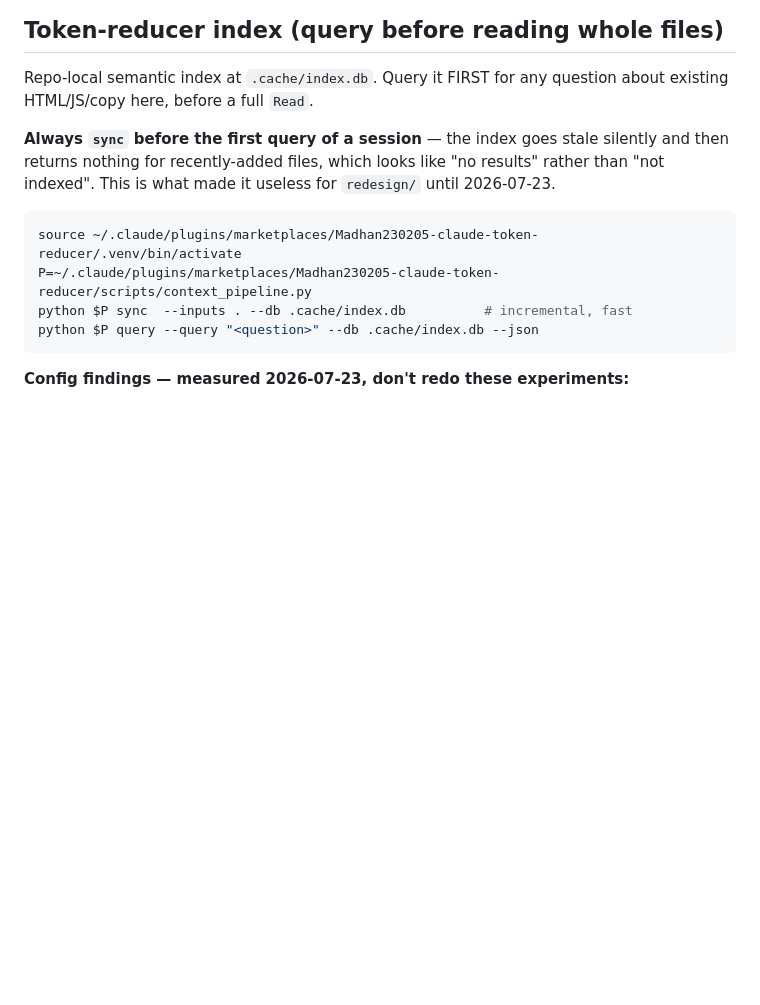
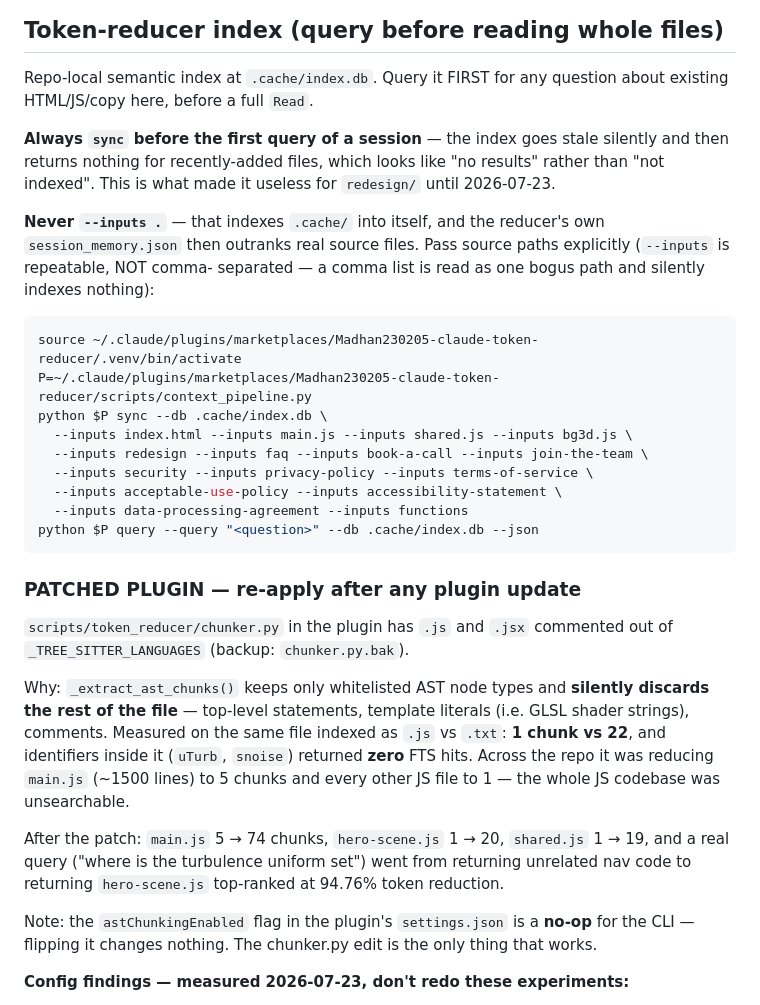
Before and after one commit to mvssolves/mvssolves, a Markdown page: CLAUDE.md, the part around the change. Drawn GitHub-style; blank space fills up the shorter version.

Commit message:
Fix token-reducer: JS files were being gutted at index time
The reducer was near-useless for JavaScript. Root cause: the plugin's
_extract_ast_chunks() keeps only whitelisted tree-sitter node types and
silently discards everything else in the file -- top-level statements,
template literals (GLSL shader strings), comments.

Measured by indexing the same file as .js and as .txt: 1 chunk vs 22,
and identifiers inside it (uTurb, snoise) returned zero FTS hits. Across
the repo it reduced main.js (~1500 lines) to 5 chunks and every other JS
file to 1, so the entire JS codebase was unsearchable.

Patched the plugin to route .js/.jsx around the AST path and fall back to
regex chunking, which is lossless. Result: main.js 5 -> 74 chunks,
hero-scene.js 1 -> 20, shared.js 1 -> 19. A real query ("where is the
turbulence uniform set") went from returning unrelated nav code to
returning hero-scene.js top-ranked at 94.76% reduction.

Also documented two other traps found while testing:
- never --inputs . : it indexes .cache/ into itself, and the reducer's
  own session_memory.json then outranks real source files
- --inputs is repeatable, NOT comma-separated; a comma list is read as a
  single bogus path and silently indexes nothing

The plugin patch will be overwritten by any plugin update, so it's
documented with the reasoning and a backup path to re-apply.

````diff
--- a/CLAUDE.md
+++ b/CLAUDE.md
@@ -48,12 +48,45 @@ stale silently and then returns nothing for recently-added files, which
 looks like "no results" rather than "not indexed". This is what made it
 useless for `redesign/` until 2026-07-23.
 
+**Never `--inputs .`** — that indexes `.cache/` into itself, and the
+reducer's own `session_memory.json` then outranks real source files.
+Pass source paths explicitly (`--inputs` is repeatable, NOT comma-
+separated — a comma list is read as one bogus path and silently indexes
+nothing):
+
 ```bash
 source ~/.claude/plugins/marketplaces/Madhan230205-claude-token-reducer/.venv/bin/activate
 P=~/.claude/plugins/marketplaces/Madhan230205-claude-token-reducer/scripts/context_pipeline.py
-python $P sync  --inputs . --db .cache/index.db          # incremental, fast
+python $P sync --db .cache/index.db \
+  --inputs index.html --inputs main.js --inputs shared.js --inputs bg3d.js \
+  --inputs redesign --inputs faq --inputs book-a-call --inputs join-the-team \
+  --inputs security --inputs privacy-policy --inputs terms-of-service \
+  --inputs acceptable-use-policy --inputs accessibility-statement \
+  --inputs data-processing-agreement --inputs functions
 python $P query --query "<question>" --db .cache/index.db --json
 ```
+
+### PATCHED PLUGIN — re-apply after any plugin update
+
+`scripts/token_reducer/chunker.py` in the plugin has `.js` and `.jsx`
+commented out of `_TREE_SITTER_LANGUAGES` (backup: `chunker.py.bak`).
+
+Why: `_extract_ast_chunks()` keeps only whitelisted AST node types and
+**silently discards the rest of the file** — top-level statements,
+template literals (i.e. GLSL shader strings), comments. Measured on the
+same file indexed as `.js` vs `.txt`: **1 chunk vs 22**, and identifiers
+inside it (`uTurb`, `snoise`) returned **zero** FTS hits. Across the repo
+it was reducing `main.js` (~1500 lines) to 5 chunks and every other JS
+file to 1 — the whole JS codebase was unsearchable.
+
+After the patch: `main.js` 5 → 74 chunks, `hero-scene.js` 1 → 20,
+`shared.js` 1 → 19, and a real query ("where is the turbulence uniform
+set") went from returning unrelated nav code to returning `hero-scene.js`
+top-ranked at 94.76% token reduction.
+
+Note: the `astChunkingEnabled` flag in the plugin's `settings.json` is a
+**no-op** for the CLI — flipping it changes nothing. The chunker.py edit
+is the only thing that works.
 
 **Config findings — measured 2026-07-23, don't redo these experiments:**
 
````
